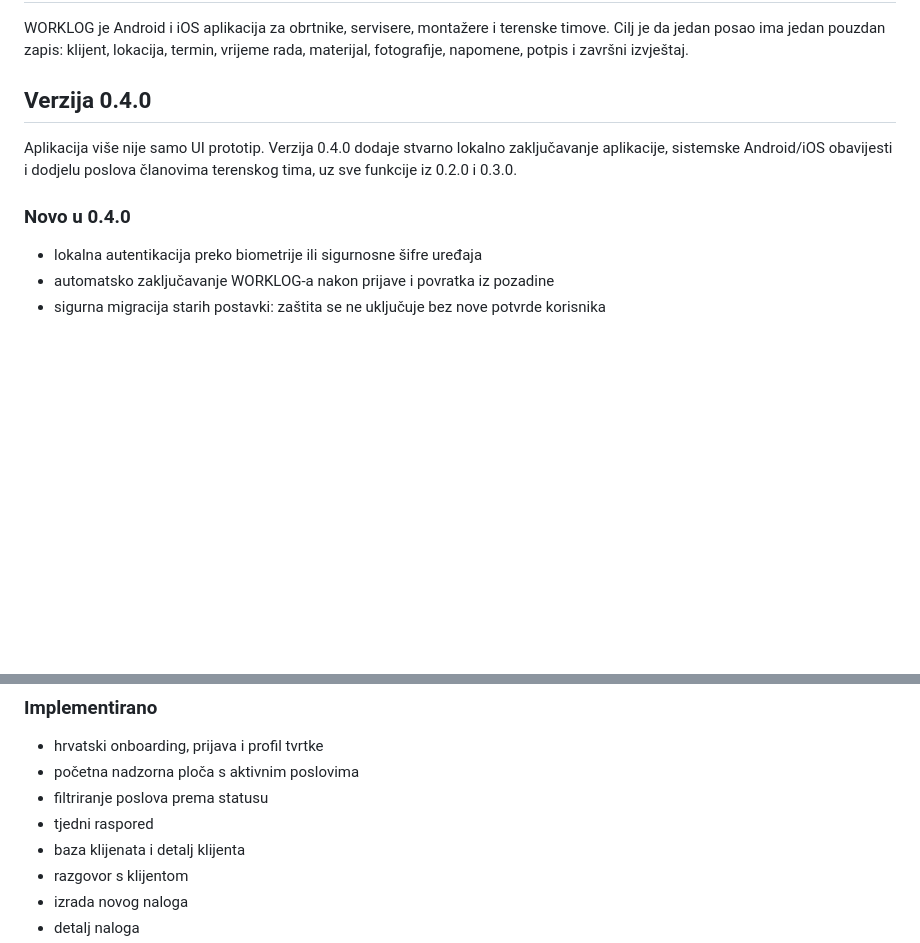
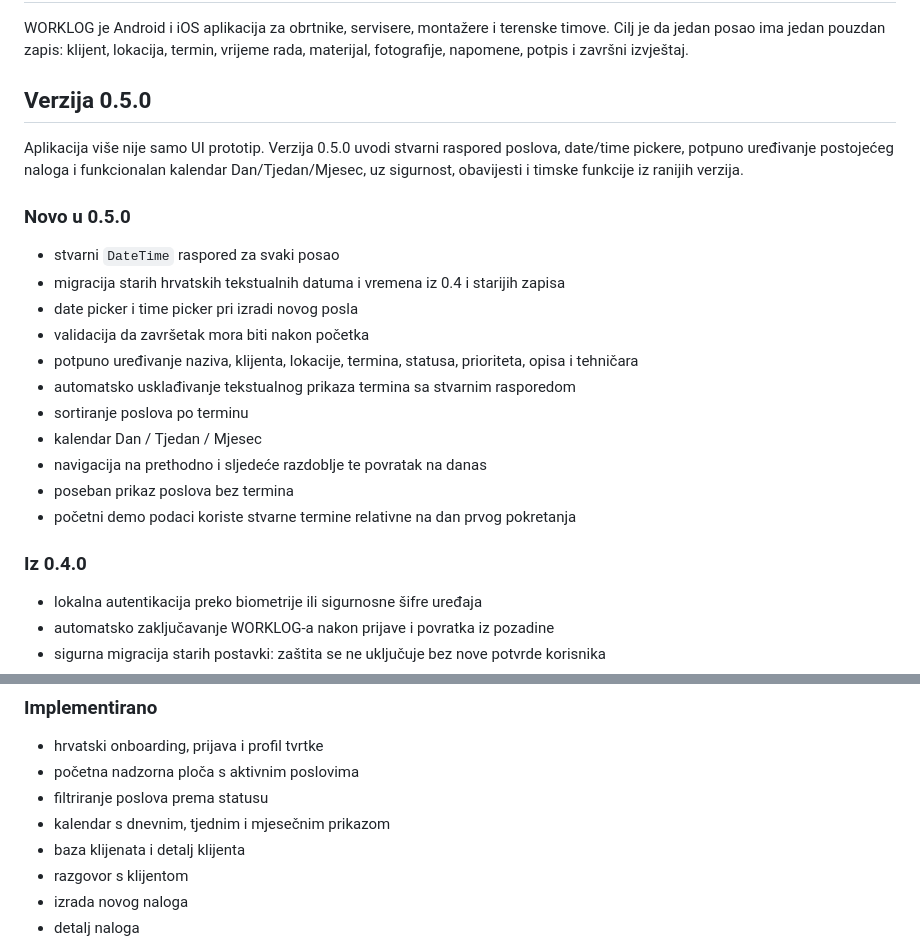
Before and after one commit to bren-wp/WORKLOG, a Markdown page: docs/PRODUCT.md, 2 parts joined by grey strips. Rendered like a GitHub page; blank space fills up the shorter version.

Commit message:
docs: dokumentiraj stvarni raspored i kalendar u 0.5.0

```diff
--- a/docs/PRODUCT.md
+++ b/docs/PRODUCT.md
@@ -4,11 +4,25 @@
 
 WORKLOG je Android i iOS aplikacija za obrtnike, servisere, montažere i terenske timove. Cilj je da jedan posao ima jedan pouzdan zapis: klijent, lokacija, termin, vrijeme rada, materijal, fotografije, napomene, potpis i završni izvještaj.
 
-## Verzija 0.4.0
+## Verzija 0.5.0
 
-Aplikacija više nije samo UI prototip. Verzija 0.4.0 dodaje stvarno lokalno zaključavanje aplikacije, sistemske Android/iOS obavijesti i dodjelu poslova članovima terenskog tima, uz sve funkcije iz 0.2.0 i 0.3.0.
+Aplikacija više nije samo UI prototip. Verzija 0.5.0 uvodi stvarni raspored poslova, date/time pickere, potpuno uređivanje postojećeg naloga i funkcionalan kalendar Dan/Tjedan/Mjesec, uz sigurnost, obavijesti i timske funkcije iz ranijih verzija.
 
-### Novo u 0.4.0
+### Novo u 0.5.0
+
+- stvarni `DateTime` raspored za svaki posao
+- migracija starih hrvatskih tekstualnih datuma i vremena iz 0.4 i starijih zapisa
+- date picker i time picker pri izradi novog posla
+- validacija da završetak mora biti nakon početka
+- potpuno uređivanje naziva, klijenta, lokacije, termina, statusa, prioriteta, opisa i tehničara
+- automatsko usklađivanje tekstualnog prikaza termina sa stvarnim rasporedom
+- sortiranje poslova po terminu
+- kalendar Dan / Tjedan / Mjesec
+- navigacija na prethodno i sljedeće razdoblje te povratak na danas
+- poseban prikaz poslova bez termina
+- početni demo podaci koriste stvarne termine relativne na dan prvog pokretanja
+
+### Iz 0.4.0
 
 - lokalna autentikacija preko biometrije ili sigurnosne šifre uređaja
 - automatsko zaključavanje WORKLOG-a nakon prijave i povratka iz pozadine
@@ -43,7 +57,7 @@ Aplikacija više nije samo UI prototip. Verzija 0.4.0 dodaje stvarno lokalno zak
 - hrvatski onboarding, prijava i profil tvrtke
 - početna nadzorna ploča s aktivnim poslovima
 - filtriranje poslova prema statusu
-- tjedni raspored
+- kalendar s dnevnim, tjednim i mjesečnim prikazom
 - baza klijenata i detalj klijenta
 - razgovor s klijentom
 - izrada novog naloga
```
